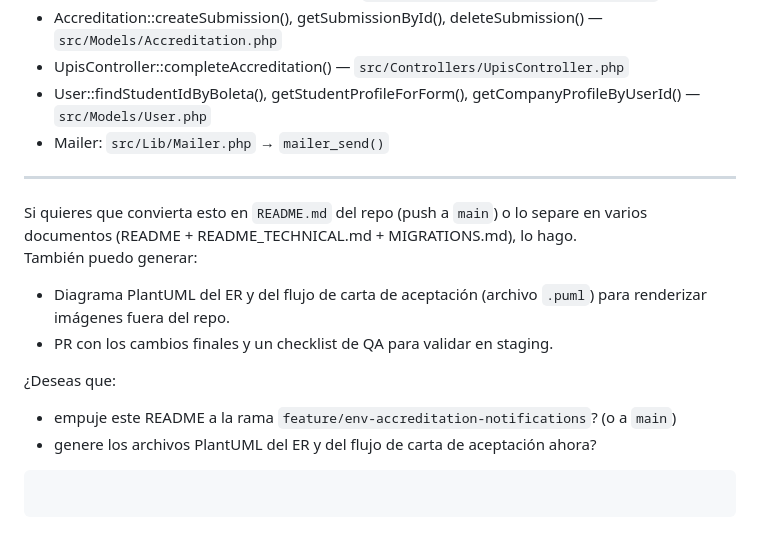
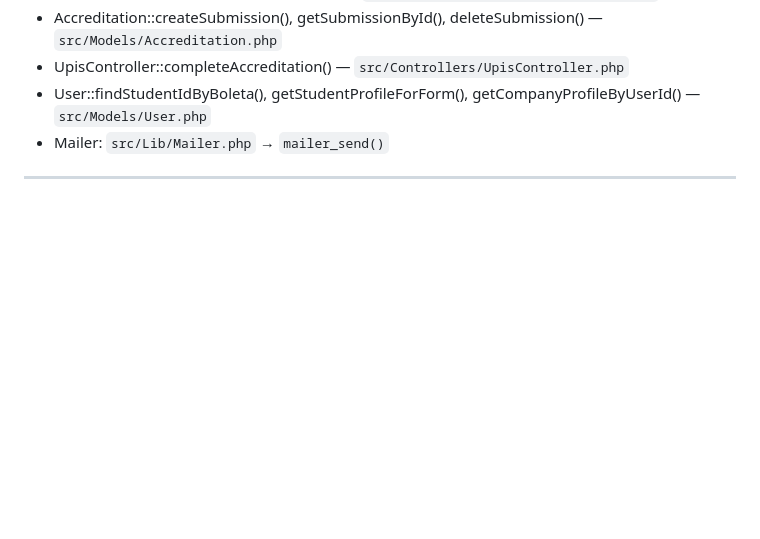
Before and after one commit to CaldoTWC/SIEP, a Markdown page: README.md, the part around the change. Rendered like a GitHub page; blank space fills up the shorter version.

Commit message:
Clean up README by removing conversion instructions
Removed instructions for README conversion and generation.

````diff
--- a/README.md
+++ b/README.md
@@ -562,14 +562,3 @@ Referencia rápida por archivo (métodos principales):
 - Mailer: `src/Lib/Mailer.php` → `mailer_send()`
 
 ---
-
-Si quieres que convierta esto en `README.md` del repo (push a `main`) o lo separe en varios documentos (README + README_TECHNICAL.md + MIGRATIONS.md), lo hago.
-También puedo generar:
-- Diagrama PlantUML del ER y del flujo de carta de aceptación (archivo `.puml`) para renderizar imágenes fuera del repo.
-- PR con los cambios finales y un checklist de QA para validar en staging.
-
-¿Deseas que:
-- empuje este README a la rama `feature/env-accreditation-notifications`? (o a `main`)
-- genere los archivos PlantUML del ER y del flujo de carta de aceptación ahora?
-```
-```
````
